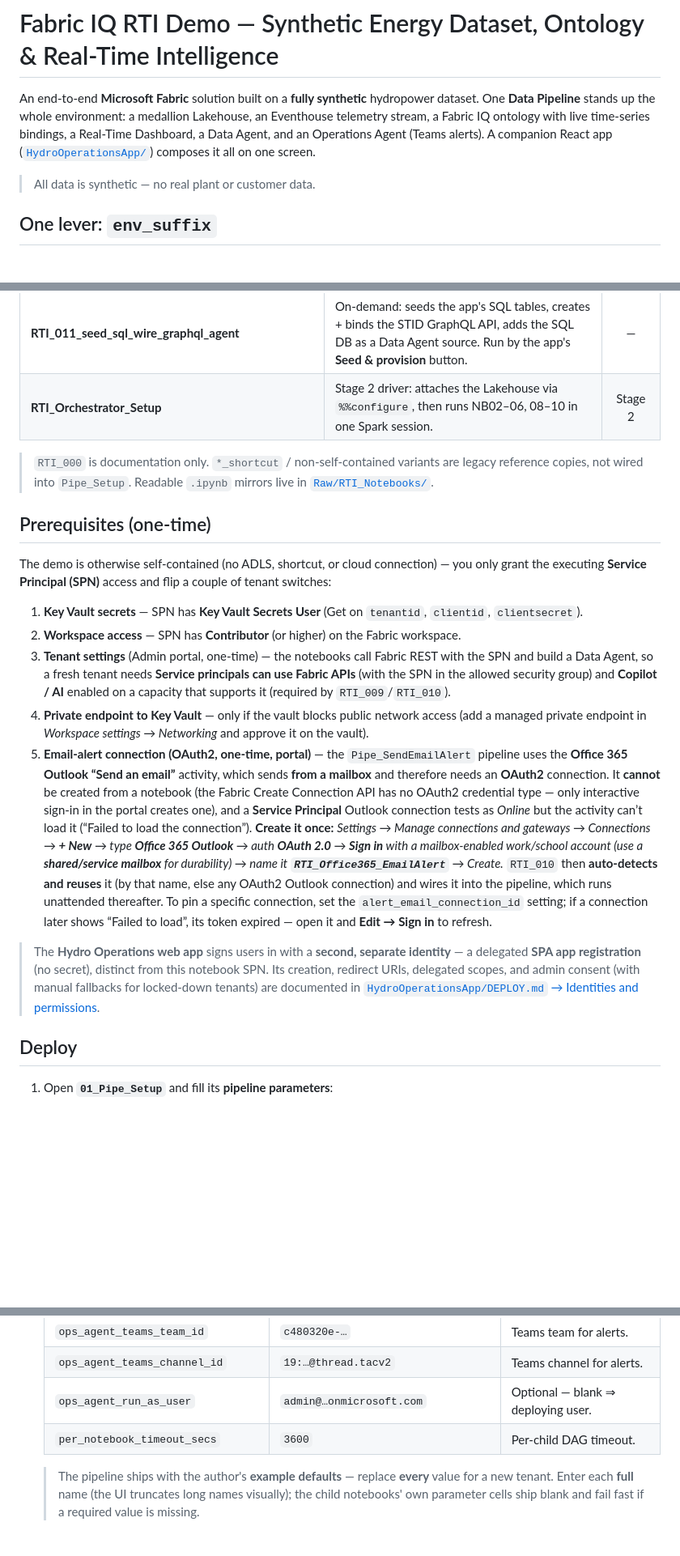
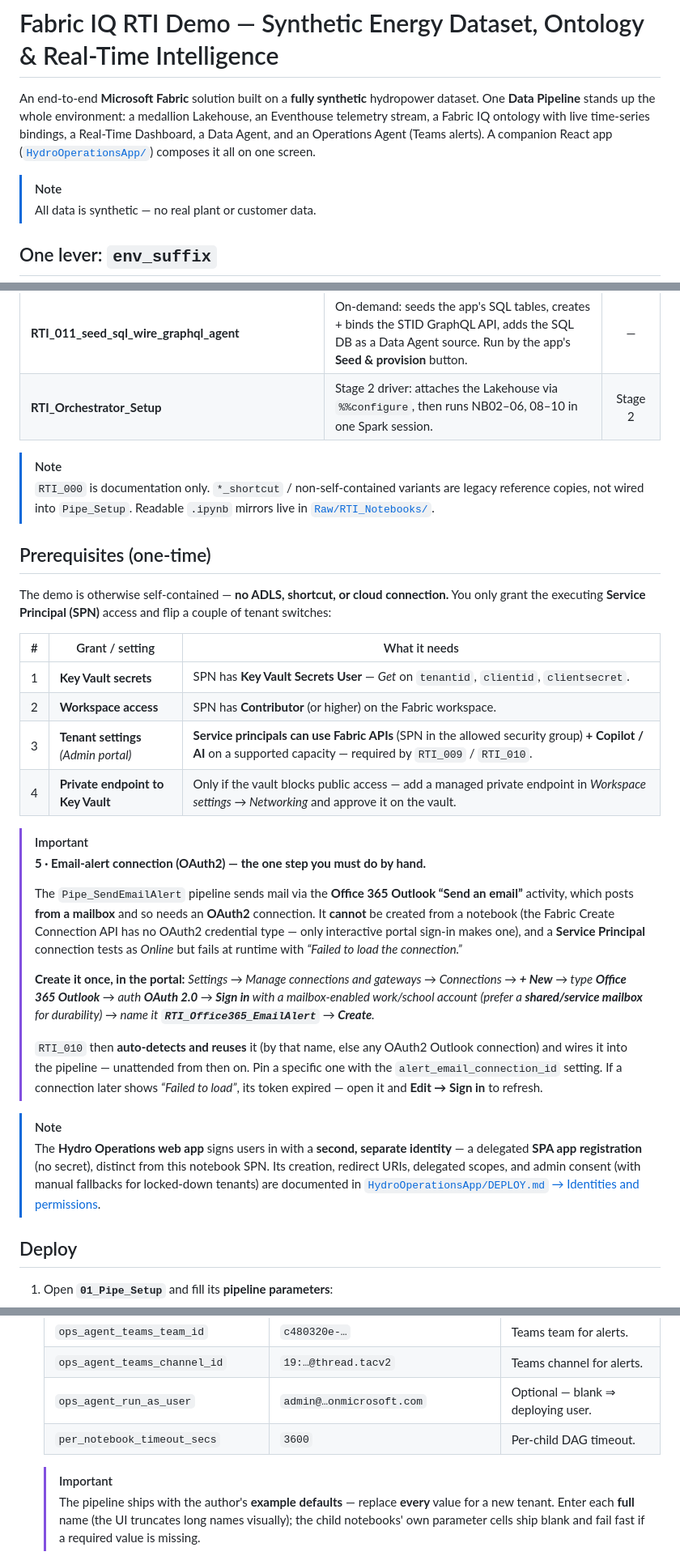
Before and after one commit to dibakardharchoudhury/FabricIQAppsDEMO, a Markdown page: README.md, 3 parts joined by grey strips. Shown at 81% size. Drawn GitHub-style; blank space fills up the shorter version.

Commit message:
docs(readme): cleaner Prerequisites layout + GitHub alert callouts
- turn the SPN grants into a compact numbered table
- promote the Pipe_SendEmailAlert OAuth2 manual fix into a prominent [!IMPORTANT] callout with clear create-once steps (all facts preserved)
- convert dense blockquotes to [!NOTE]/[!IMPORTANT] alerts for readability

```diff
--- a/README.md
+++ b/README.md
@@ -6,6 +6,7 @@ stream, a Fabric IQ ontology with live time‑series bindings, a Real‑Time Das
 and an Operations Agent (Teams alerts). A companion React app ([`HydroOperationsApp/`](HydroOperationsApp/README.md))
 composes it all on one screen.
 
+> [!NOTE]
 > All data is synthetic — no real plant or customer data.
 
 ## One lever: `env_suffix`
@@ -43,19 +44,42 @@ Pipelines are **not** versioned (one of each per workspace): `Pipe_Setup`, `Pipe
 | **RTI_011_seed_sql_wire_graphql_agent** | On‑demand: seeds the app's SQL tables, creates + binds the STID GraphQL API, adds the SQL DB as a Data Agent source. Run by the app's **Seed & provision** button. | — |
 | **RTI_Orchestrator_Setup** | Stage 2 driver: attaches the Lakehouse via `%%configure`, then runs NB02–06, 08–10 in one Spark session. | Stage 2 |
 
+> [!NOTE]
 > `RTI_000` is documentation only. `*_shortcut` / non‑self‑contained variants are legacy reference copies, not wired into `Pipe_Setup`. Readable `.ipynb` mirrors live in [`Raw/RTI_Notebooks/`](Raw/RTI_Notebooks/).
 
 ## Prerequisites (one‑time)
 
-The demo is otherwise self‑contained (no ADLS, shortcut, or cloud connection) — you only grant the executing **Service Principal (SPN)** access and flip a couple of tenant switches:
+The demo is otherwise self‑contained — **no ADLS, shortcut, or cloud connection.** You only grant the
+executing **Service Principal (SPN)** access and flip a couple of tenant switches:
 
-1. **Key Vault secrets** — SPN has **Key Vault Secrets User** (Get on `tenantid`, `clientid`, `clientsecret`).
-2. **Workspace access** — SPN has **Contributor** (or higher) on the Fabric workspace.
-3. **Tenant settings** (Admin portal, one‑time) — the notebooks call Fabric REST with the SPN and build a Data Agent, so a fresh tenant needs **Service principals can use Fabric APIs** (with the SPN in the allowed security group) and **Copilot / AI** enabled on a capacity that supports it (required by `RTI_009`/`RTI_010`).
-4. **Private endpoint to Key Vault** — only if the vault blocks public network access (add a managed private endpoint in *Workspace settings → Networking* and approve it on the vault).
-5. **Email‑alert connection (OAuth2, one‑time, portal)** — the `Pipe_SendEmailAlert` pipeline uses the **Office 365 Outlook “Send an email”** activity, which sends **from a mailbox** and therefore needs an **OAuth2** connection. It **cannot** be created from a notebook (the Fabric Create Connection API has no OAuth2 credential type — only interactive sign‑in in the portal creates one), and a **Service Principal** Outlook connection tests as *Online* but the activity can’t load it (“Failed to load the connection”). **Create it once:** *Settings → Manage connections and gateways → Connections → **+ New** → type **Office 365 Outlook** → auth **OAuth 2.0** → **Sign in** with a mailbox‑enabled work/school account (use a **shared/service mailbox** for durability) → name it **`RTI_Office365_EmailAlert`** → Create.* `RTI_010` then **auto‑detects and reuses** it (by that name, else any OAuth2 Outlook connection) and wires it into the pipeline, which runs unattended thereafter. To pin a specific connection, set the `alert_email_connection_id` setting; if a connection later shows “Failed to load”, its token expired — open it and **Edit → Sign in** to refresh.
+| # | Grant / setting | What it needs |
+|:--:|---|---|
+| 1 | **Key Vault secrets** | SPN has **Key Vault Secrets User** — *Get* on `tenantid`, `clientid`, `clientsecret`. |
+| 2 | **Workspace access** | SPN has **Contributor** (or higher) on the Fabric workspace. |
+| 3 | **Tenant settings** *(Admin portal)* | **Service principals can use Fabric APIs** (SPN in the allowed security group) **+ Copilot / AI** on a supported capacity — required by `RTI_009` / `RTI_010`. |
+| 4 | **Private endpoint to Key Vault** | Only if the vault blocks public access — add a managed private endpoint in *Workspace settings → Networking* and approve it on the vault. |
 
-> The **Hydro Operations web app** signs users in with a **second, separate identity** — a delegated **SPA app registration** (no secret), distinct from this notebook SPN. Its creation, redirect URIs, delegated scopes, and admin consent (with manual fallbacks for locked-down tenants) are documented in [`HydroOperationsApp/DEPLOY.md` → Identities and permissions](HydroOperationsApp/DEPLOY.md#identities-and-permissions).
+> [!IMPORTANT]
+> **5 · Email‑alert connection (OAuth2) — the one step you must do by hand.**
+>
+> The `Pipe_SendEmailAlert` pipeline sends mail via the **Office 365 Outlook “Send an email”** activity,
+> which posts **from a mailbox** and so needs an **OAuth2** connection. It **cannot** be created from a
+> notebook (the Fabric Create Connection API has no OAuth2 credential type — only interactive portal
+> sign‑in makes one), and a **Service Principal** connection tests as *Online* but fails at runtime with
+> *“Failed to load the connection.”*
+>
+> **Create it once, in the portal:** *Settings → Manage connections and gateways → Connections →
+> **+ New** → type **Office 365 Outlook** → auth **OAuth 2.0** → **Sign in** with a mailbox‑enabled
+> work/school account (prefer a **shared/service mailbox** for durability) → name it
+> **`RTI_Office365_EmailAlert`** → **Create**.*
+>
+> `RTI_010` then **auto‑detects and reuses** it (by that name, else any OAuth2 Outlook connection) and
+> wires it into the pipeline — unattended from then on. Pin a specific one with the
+> `alert_email_connection_id` setting. If a connection later shows *“Failed to load”*, its token
+> expired — open it and **Edit → Sign in** to refresh.
+
+> [!NOTE]
+> The **Hydro Operations web app** signs users in with a **second, separate identity** — a delegated **SPA app registration** (no secret), distinct from this notebook SPN. Its creation, redirect URIs, delegated scopes, and admin consent (with manual fallbacks for locked‑down tenants) are documented in [`HydroOperationsApp/DEPLOY.md` → Identities and permissions](HydroOperationsApp/DEPLOY.md#identities-and-permissions).
 
 ## Deploy
 
@@ -74,6 +98,7 @@ The demo is otherwise self‑contained (no ADLS, shortcut, or cloud connection)
    | `ops_agent_run_as_user` | `admin@…onmicrosoft.com` | Optional — blank ⇒ deploying user. |
    | `per_notebook_timeout_secs` | `3600` | Per‑child DAG timeout. |
 
+   > [!IMPORTANT]
    > The pipeline ships with the author's **example defaults** — replace **every** value for a new tenant. Enter each **full** name (the UI truncates long names visually); the child notebooks' own parameter cells ship blank and fail fast if a required value is missing.
 
 2. **Run `Pipe_Setup`.** Stage 1 (`RTI_001`) creates the Lakehouse and exits its name; Stage 2 (orchestrator) attaches it and runs the rest — no manual lakehouse pinning.
```
